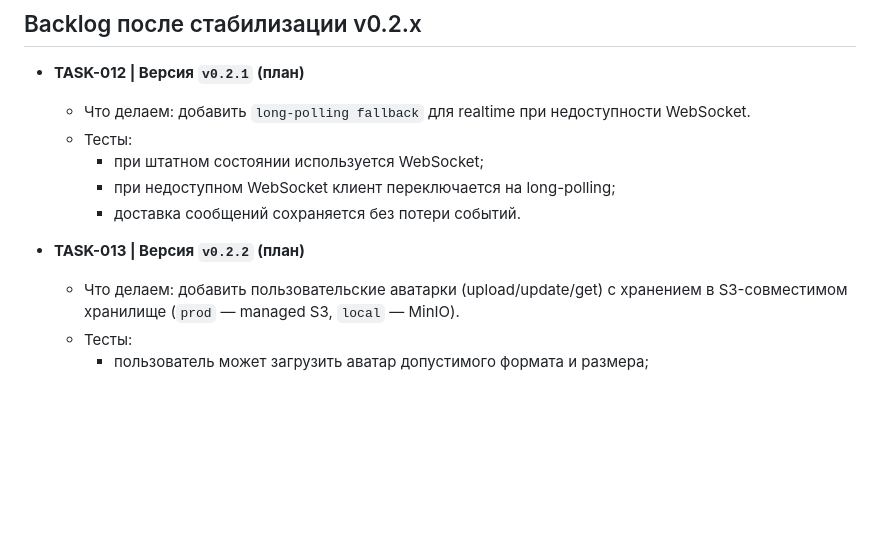
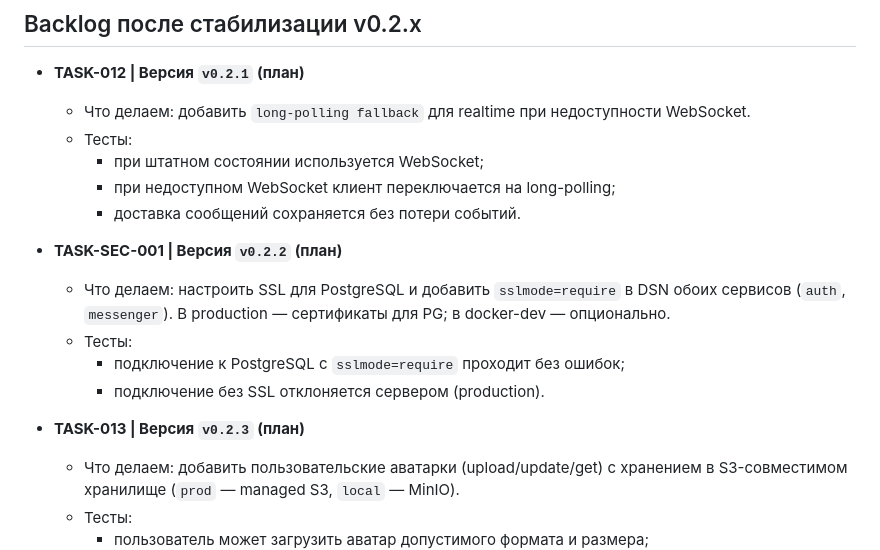
Before and after one commit to HoneyBebra/friendsyashki, a Markdown page: tickets.md, the part around the change. Drawn GitHub-style; blank space fills up the shorter version.

```diff
--- a/tickets.md
+++ b/tickets.md
@@ -108,7 +108,13 @@
     - при недоступном WebSocket клиент переключается на long-polling;
     - доставка сообщений сохраняется без потери событий.
 
-- **TASK-013 | Версия `v0.2.2` (план)**
+- **TASK-SEC-001 | Версия `v0.2.2` (план)**
+  - Что делаем: настроить SSL для PostgreSQL и добавить `sslmode=require` в DSN обоих сервисов (`auth`, `messenger`). В production — сертификаты для PG; в docker-dev — опционально.
+  - Тесты:
+    - подключение к PostgreSQL с `sslmode=require` проходит без ошибок;
+    - подключение без SSL отклоняется сервером (production).
+
+- **TASK-013 | Версия `v0.2.3` (план)**
   - Что делаем: добавить пользовательские аватарки (upload/update/get) с хранением в S3-совместимом хранилище (`prod` — managed S3, `local` — MinIO).
   - Тесты:
     - пользователь может загрузить аватар допустимого формата и размера;
```
